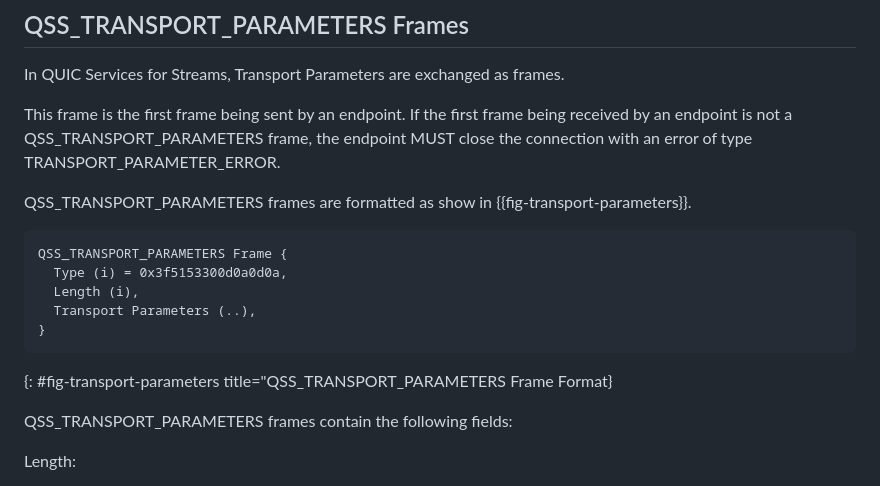
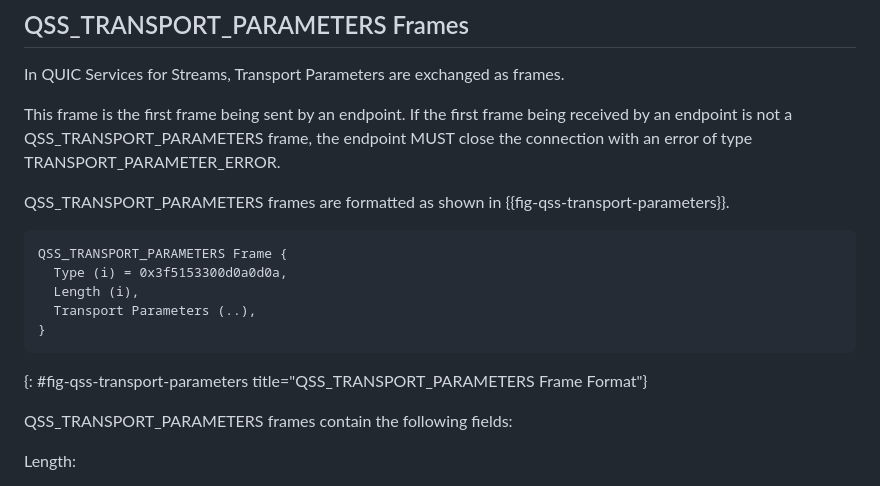
Before and after one commit to kazuho/draft-kazuho-quic-quic-on-streams, a Markdown page: draft-kazuho-quic-quic-services-for-streams.md, the part around the change. Drawn GitHub-style.

Commit message:
fix figure issues

```diff
--- a/draft-kazuho-quic-quic-services-for-streams.md
+++ b/draft-kazuho-quic-quic-services-for-streams.md
@@ -135,8 +135,8 @@ being received by an endpoint is not a QSS_TRANSPORT_PARAMETERS frame, the
 endpoint MUST close the connection with an error of type
 TRANSPORT_PARAMETER_ERROR.
 
-QSS_TRANSPORT_PARAMETERS frames are formatted as show in
-{{fig-transport-parameters}}.
+QSS_TRANSPORT_PARAMETERS frames are formatted as shown in
+{{fig-qss-transport-parameters}}.
 
 ~~~
 QSS_TRANSPORT_PARAMETERS Frame {
@@ -145,7 +145,7 @@ QSS_TRANSPORT_PARAMETERS Frame {
   Transport Parameters (..),
 }
 ~~~
-{: #fig-transport-parameters title="QSS_TRANSPORT_PARAMETERS Frame Format}
+{: #fig-qss-transport-parameters title="QSS_TRANSPORT_PARAMETERS Frame Format"}
 
 QSS_TRANSPORT_PARAMETERS frames contain the following fields:
 
```
